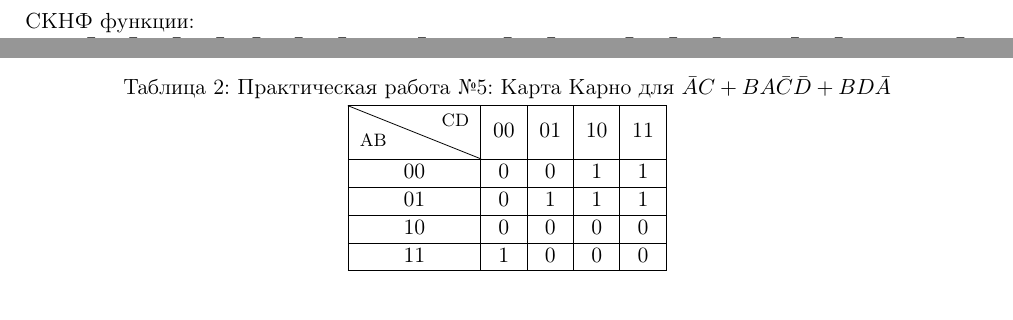
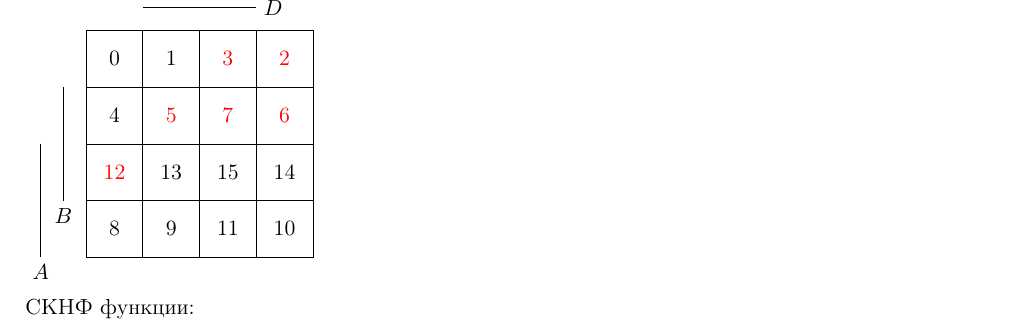
Before and after one commit to Maestro7228/5th-practice, a LaTeX document (main.tex): two parts of pages 1 and 3 of 3 before the commit and part of page 1 of 2 after it, the two joined at a grey line, cut at the place of the change, the shorter picture padded with empty space. Compiled offline with pdfLaTeX.

Commit message:
Карты Карно

```diff
--- a/main.tex
+++ b/main.tex
@@ -5,6 +5,7 @@
 \usepackage{graphicx}
 \usepackage{makecell}
 \usepackage{diagbox}
+\usepackage{tikz}
 \usepackage[left=2cm,right=2cm,
     top=1cm,bottom=2cm,bindingoffset=0cm]{geometry}
 
@@ -43,26 +44,19 @@
 \end{center}
 \end{table}
 \newpage
-\begin{table}
-\caption{\label{TRT5} {Практическая работа №5: Карта Карно для $\bar{A}C+BA\bar{C}\bar{D}+BD\bar{A}$}}
-    \centering
-    \begin{tabular}{|c|c|c|c|c|}
-    \hline
-         \diaghead{\theadfont Diagonalhead}
-{AB}{СD}&00&01&10&11 \\
-         \hline
-         00&0&0&1&1\\
-         \hline
-         01&0&1&1&1\\
-         \hline
-         10&0&0&0&0\\
-         \hline
-         11&1&0&0&0\\
-         \hline
-    \end{tabular}
-\end{table}
 СДНФ функции:\\
 $F=\bar{A}\bar{B}C\bar{D}+\bar{A}\bar{B}CD+\bar{A}B\bar{C}D+\bar{A}BC\bar{D}+\bar{A}BCD+AB\bar{C}\bar{D}\\$
+\begin{tikzpicture}
+\draw (0,0) rectangle (1,1) rectangle (2,0)
+(0,1) rectangle (1,2) rectangle (2,1) rectangle (3,0) rectangle (4,1) rectangle (3,2) rectangle (2,1)
+(0,2) rectangle (1,3) rectangle (0,4)
+(1,4) rectangle (2,3) rectangle (3,4) rectangle (4,3) rectangle (3,2) rectangle (2,3) rectangle (1,3)
+(2,4.8) -- (4,4.8) node[right] {$C$}
+(-0.8,2) -- (-0.8,0) node[below] {$ A$}
+(-0.4,3) -- (-0.4,1) node[below] {$B$}
+(1,4.4) -- (3,4.4) node[right] {$ D$};
+\draw (0.5,0.5)  node {8} (1.5,0.5) node {9} (2.5,0.5) node {11} (0.5,1.5) node {\textcolor{red}1\textcolor{red}2} (1.5,2.5) node {\textcolor{red} 5} (2.5,3.5) node {\textcolor{red} 3} (3.5,0.5) node {10} (1.5,1.5) node {13} (2.5,1.5) node {15} (3.5,1.5) node {14} (0.5,2.5) node {4} (0.5,3.5) node {0} (1.5,3.5) node {1} (2.5,2.5) node {\textcolor{red} 7} (3.5,2.5) node {\textcolor{red} 6} (3.5,3.5) node {\textcolor{red} 2};
+\end{tikzpicture}
 \\
 СКНФ функции:\\
-$F=(\bar{A}+\bar{B}+\bar{C}+\bar{D})(\bar{A}+\bar{B}+\bar{C}+D)(\bar{A}+B+\bar{C}+\bar{D})(A+\bar{B}+\bar{C}+\bar{D})(A+\bar{B}+\bar{C}+D)(A+\bar{B}+C+\bar{D})(A+\bar{B}+C+D)(A+B+\bar{C}+D)(A+B+C+\bar{D})(A+B+C+D)$
+$F=(\bar{A}+\bar{B}+\bar{C}+\bar{D})(\bar{A}+\bar{B}+\bar{C}+D)(\bar{A}+B+\bar{C}+\bar{D})(A+\bar{B}+\bar{C}+\bar{D})(A+\bar{B}+\bar{C}+D)(A+\bar{B}+C+\bar{D})(A+\bar{B}+C+D)(A+B+\bar{C}+D)(A+B+C+\bar{D})(A+B+C+D)$\\
```
Also changed, not shown: main.tex (12 more changed lines).
